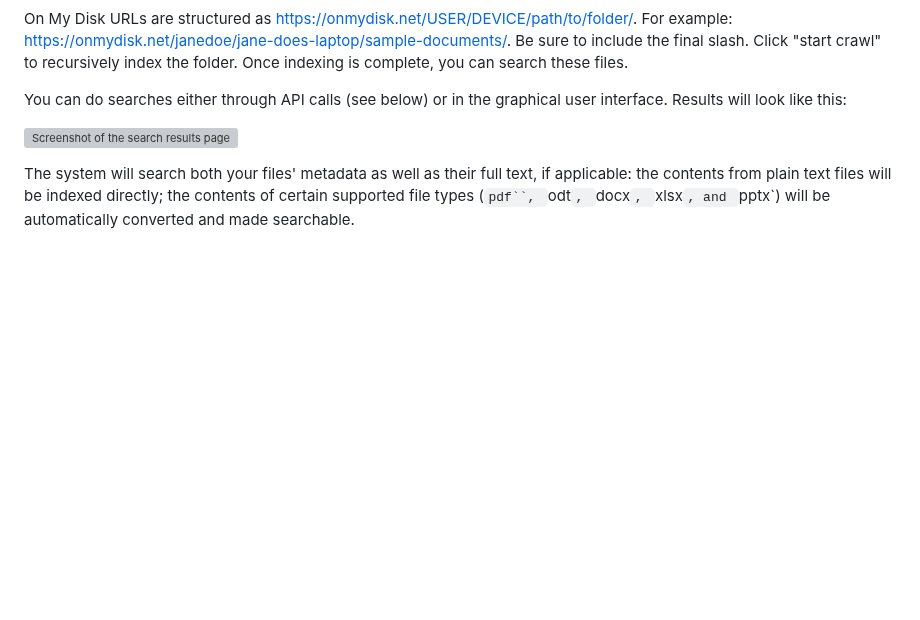
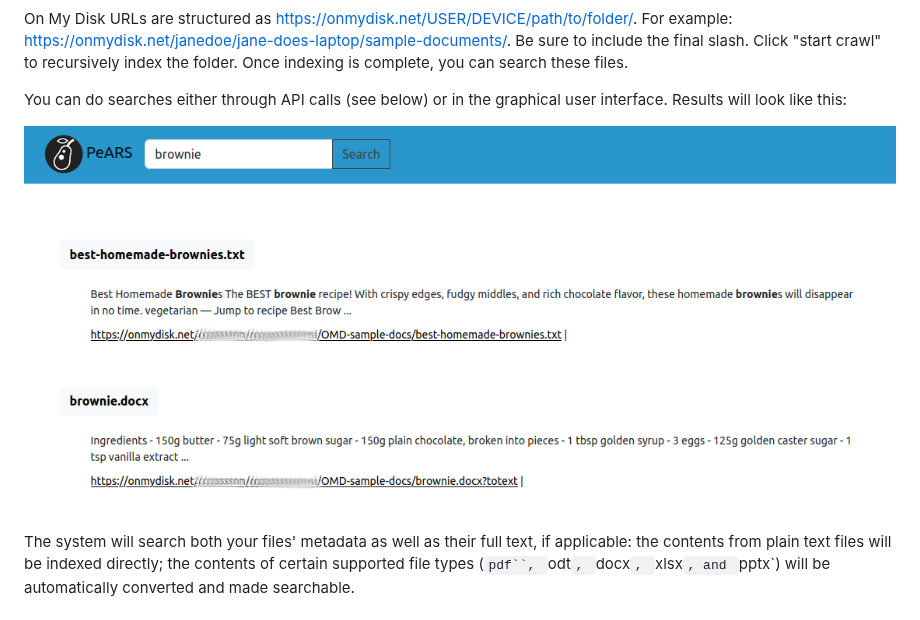
Before and after one commit to PeARSearch/PeARS-OMD, a Markdown page: README.md, the part around the change. GitHub-like rendering; blank space fills up the shorter version; grey boxes are pictures that could not be loaded.

Commit message:
Fix typo in screenshot URL

```diff
--- a/README.md
+++ b/README.md
@@ -87,7 +87,7 @@ On My Disk URLs are structured as https://onmydisk.net/USER/DEVICE/path/to/folde
 
 You can do searches either through API calls (see below) or in the graphical user interface. Results will look like this:
 
-![Screenshot of the search results page](screenshot_seach.png)
+![Screenshot of the search results page](screenshot_search.png)
 
 The system will search both your files' metadata as well as their full text, if applicable: the contents from plain text files will be indexed directly; the contents of certain supported file types (`pdf``, `odt`, `docx`, `xlsx`, and `pptx`) will be automatically converted and made searchable.
 
```
